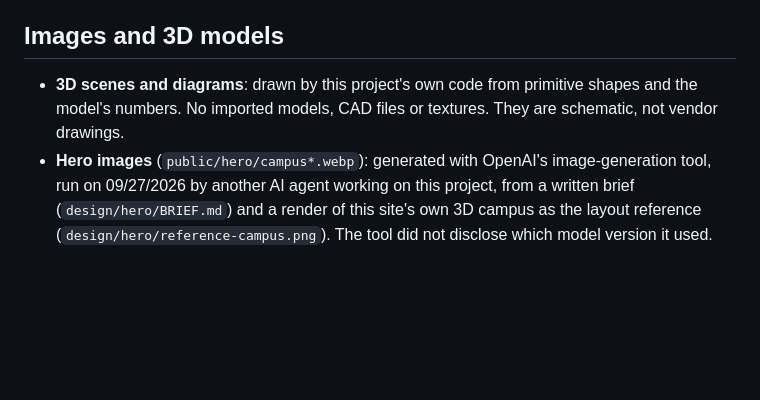
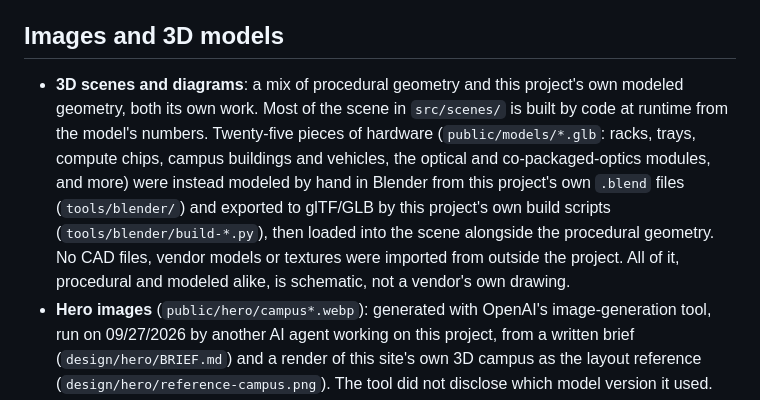
Before and after one commit to reedos/intelligence_factory, a Markdown page: THIRD_PARTY_NOTICES.md, the part around the change. Drawn GitHub-style; blank space fills up the shorter version.

Commit message:
story S1: correct the third-party notices on 3D models
THIRD_PARTY_NOTICES.md said the site's 3D scenes came from primitive
shapes with no imported models. public/models/ now holds 25 .glb files
modeled by hand in Blender from this project's own .blend sources and
exported by this project's own build scripts, alongside the procedural
geometry in src/scenes/. Corrected the notice to describe both, and to
make clear the models are the project's own work, not third-party.

Co-Authored-By: Claude Opus 5.5 (1M context) <noreply@anthropic.com>

```diff
--- a/THIRD_PARTY_NOTICES.md
+++ b/THIRD_PARTY_NOTICES.md
@@ -47,8 +47,14 @@ Loaded from Google Fonts at page load; no font files are stored in this reposito
 
 ## Images and 3D models
 
-- **3D scenes and diagrams**: drawn by this project's own code from primitive shapes and the model's numbers. No
-  imported models, CAD files or textures. They are schematic, not vendor drawings.
+- **3D scenes and diagrams**: a mix of procedural geometry and this project's own modeled geometry, both its own
+  work. Most of the scene in `src/scenes/` is built by code at runtime from the model's numbers. Twenty-five pieces of
+  hardware (`public/models/*.glb`: racks, trays, compute chips, campus buildings and vehicles, the optical and
+  co-packaged-optics modules, and more) were instead modeled by hand in Blender from this project's own `.blend`
+  files (`tools/blender/`) and exported to glTF/GLB by this project's own build scripts (`tools/blender/build-*.py`),
+  then loaded into the scene alongside the procedural geometry. No CAD files, vendor models or textures were
+  imported from outside the project. All of it, procedural and modeled alike, is schematic, not a vendor's own
+  drawing.
 - **Hero images** (`public/hero/campus*.webp`): generated with OpenAI's image-generation tool, run on 09/27/2026 by
   another AI agent working on this project, from a written brief (`design/hero/BRIEF.md`) and a render of this site's
   own 3D campus as the layout reference (`design/hero/reference-campus.png`). The tool did not disclose which model
```
